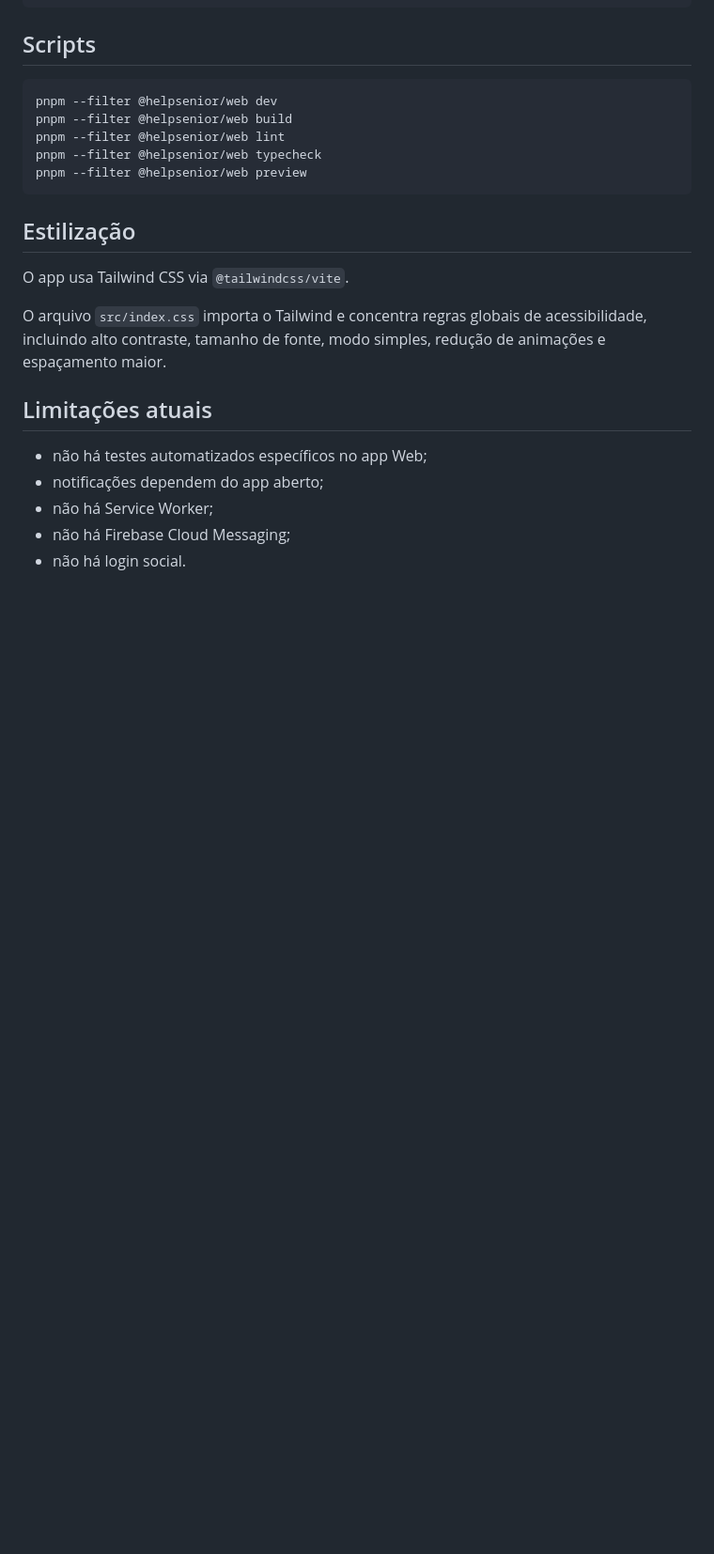
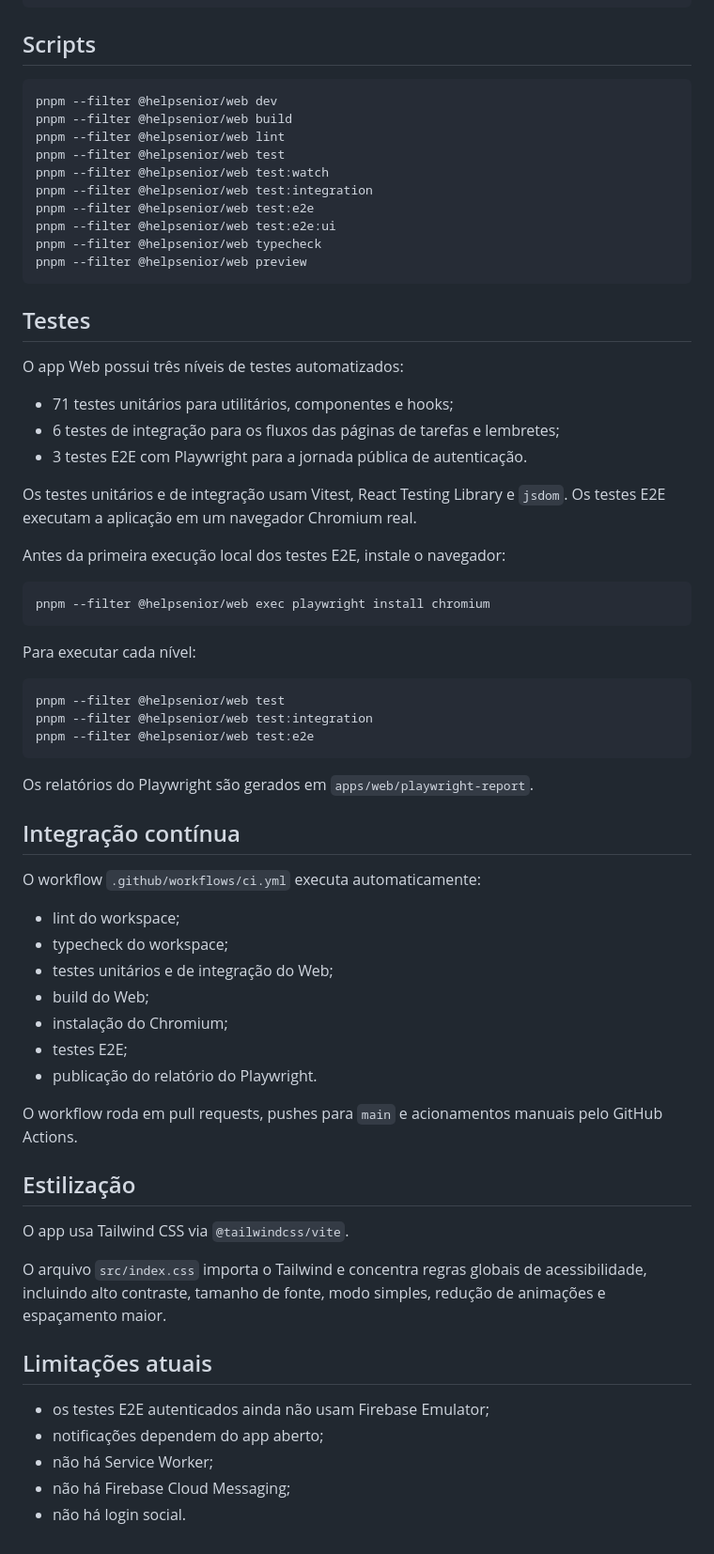
Before and after one commit to RomualdoBorges/helpsenior, a Markdown page: apps/web/README.md, the part around one of its changes. Shown at 94% size. Drawn GitHub-style; blank space fills up the shorter version.

Commit message:
docs: atualiza documentação de testes e integração contínua

````diff
--- a/apps/web/README.md
+++ b/apps/web/README.md
@@ -174,9 +182,54 @@ VITE_FIREBASE_APP_ID=
 pnpm --filter @helpsenior/web dev
 pnpm --filter @helpsenior/web build
 pnpm --filter @helpsenior/web lint
+pnpm --filter @helpsenior/web test
+pnpm --filter @helpsenior/web test:watch
+pnpm --filter @helpsenior/web test:integration
+pnpm --filter @helpsenior/web test:e2e
+pnpm --filter @helpsenior/web test:e2e:ui
 pnpm --filter @helpsenior/web typecheck
 pnpm --filter @helpsenior/web preview
 ```
+
+## Testes
+
+O app Web possui três níveis de testes automatizados:
+
+- 71 testes unitários para utilitários, componentes e hooks;
+- 6 testes de integração para os fluxos das páginas de tarefas e lembretes;
+- 3 testes E2E com Playwright para a jornada pública de autenticação.
+
+Os testes unitários e de integração usam Vitest, React Testing Library e `jsdom`. Os testes E2E executam a aplicação em um navegador Chromium real.
+
+Antes da primeira execução local dos testes E2E, instale o navegador:
+
+```bash
+pnpm --filter @helpsenior/web exec playwright install chromium
+```
+
+Para executar cada nível:
+
+```bash
+pnpm --filter @helpsenior/web test
+pnpm --filter @helpsenior/web test:integration
+pnpm --filter @helpsenior/web test:e2e
+```
+
+Os relatórios do Playwright são gerados em `apps/web/playwright-report`.
+
+## Integração contínua
+
+O workflow `.github/workflows/ci.yml` executa automaticamente:
+
+- lint do workspace;
+- typecheck do workspace;
+- testes unitários e de integração do Web;
+- build do Web;
+- instalação do Chromium;
+- testes E2E;
+- publicação do relatório do Playwright.
+
+O workflow roda em pull requests, pushes para `main` e acionamentos manuais pelo GitHub Actions.
 
 ## Estilização
 
@@ -186,7 +239,7 @@ O arquivo `src/index.css` importa o Tailwind e concentra regras globais de acess
 
 ## Limitações atuais
 
-- não há testes automatizados específicos no app Web;
+- os testes E2E autenticados ainda não usam Firebase Emulator;
 - notificações dependem do app aberto;
 - não há Service Worker;
 - não há Firebase Cloud Messaging;
````
Also changed, not shown: other parts of apps/web/README.md (+10 -2 lines), README.md (+24 -2 lines).
